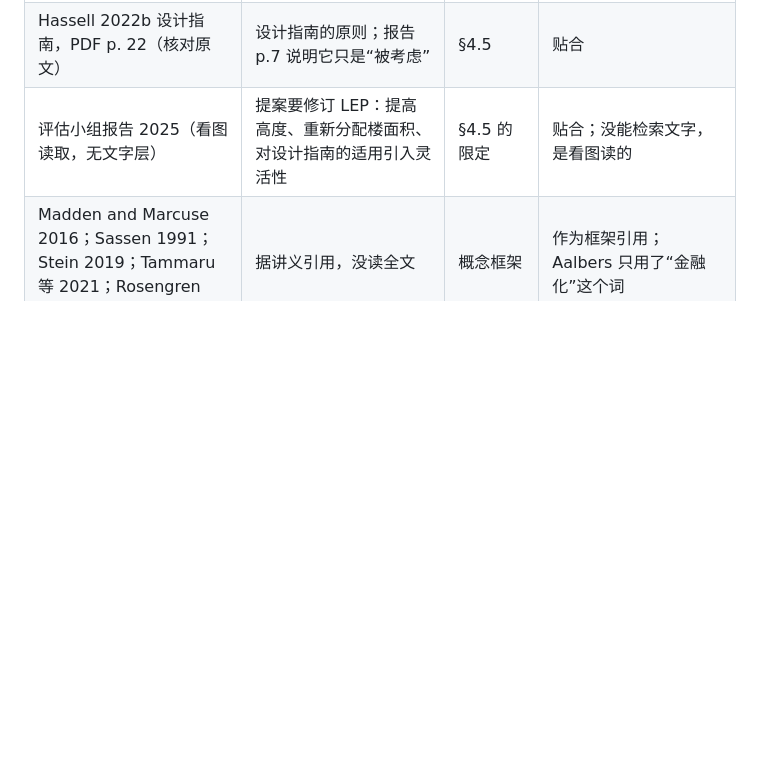
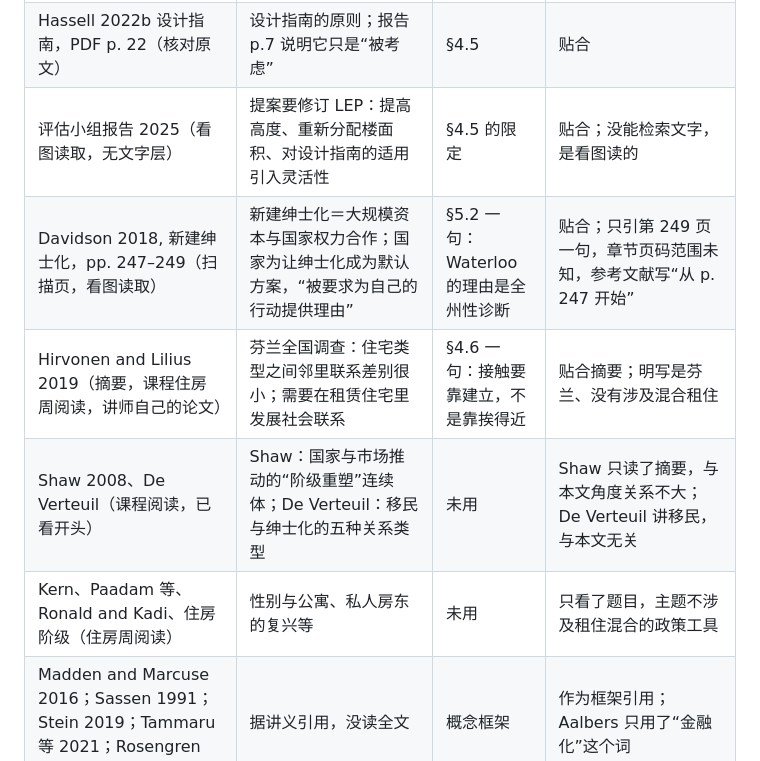
Before and after one commit to ginagina19992023/Urban-Studies-D, a Markdown page: Source-Use-Ledger.md, the part around the change. GitHub-like rendering; blank space fills up the shorter version.

Commit message:
Ledger and audit: course readings review
Co-Authored-By: Claude Sonnet 5.5 <noreply@anthropic.com>
Claude-Session: https://claude.ai/code/session_0142gawK9QtHF9CMYdNb2w3x

```diff
--- a/Source-Use-Ledger.md
+++ b/Source-Use-Ledger.md
@@ -23,6 +23,10 @@
 | Hassell 2022a 最终规划建议书，PDF pp. 19、59（核对原文） | 提案文件；p.19 是租住划分，p.59 记录 LAHC “has noted” 回迁权 | §4.5、§5.2 | 贴合 |
 | Hassell 2022b 设计指南，PDF p. 22（核对原文） | 设计指南的原则；报告 p.7 说明它只是“被考虑” | §4.5 | 贴合 |
 | 评估小组报告 2025（看图读取，无文字层） | 提案要修订 LEP：提高高度、重新分配楼面积、对设计指南的适用引入灵活性 | §4.5 的限定 | 贴合；没能检索文字，是看图读的 |
+| Davidson 2018, 新建绅士化，pp. 247–249（扫描页，看图读取） | 新建绅士化＝大规模资本与国家权力合作；国家为让绅士化成为默认方案，“被要求为自己的行动提供理由” | §5.2 一句：Waterloo 的理由是全州性诊断 | 贴合；只引第 249 页一句，章节页码范围未知，参考文献写“从 p. 247 开始” |
+| Hirvonen and Lilius 2019（摘要，课程住房周阅读，讲师自己的论文） | 芬兰全国调查：住宅类型之间邻里联系差别很小；需要在租赁住宅里发展社会联系 | §4.6 一句：接触要靠建立，不是靠挨得近 | 贴合摘要；明写是芬兰、没有涉及混合租住 |
+| Shaw 2008、De Verteuil（课程阅读，已看开头） | Shaw：国家与市场推动的“阶级重塑”连续体；De Verteuil：移民与绅士化的五种关系类型 | 未用 | Shaw 只读了摘要，与本文角度关系不大；De Verteuil 讲移民，与本文无关 |
+| Kern、Paadam 等、Ronald and Kadi、住房阶级（住房周阅读） | 性别与公寓、私人房东的复兴等 | 未用 | 只看了题目，主题不涉及租住混合的政策工具 |
 | Madden and Marcuse 2016；Sassen 1991；Stein 2019；Tammaru 等 2021；Rosengren 2026；Aalbers 2016 | 据讲义引用，没读全文 | 概念框架 | 作为框架引用；Aalbers 只用了“金融化”这个词 |
 
 ## 本次改掉的“套用不是这个意思的信息”
```
Also changed, not shown: Audit-v2.md (+5 -0 lines).
